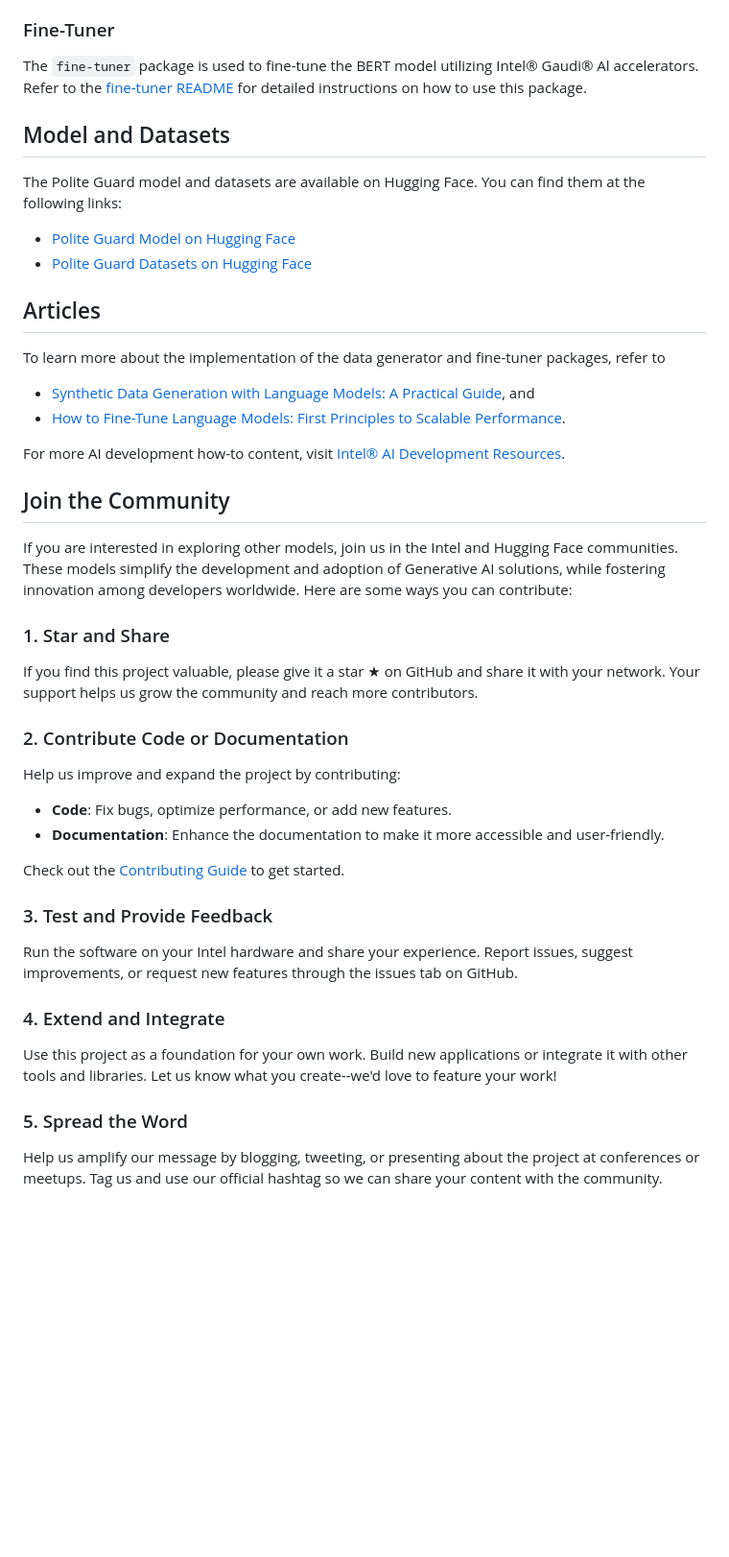
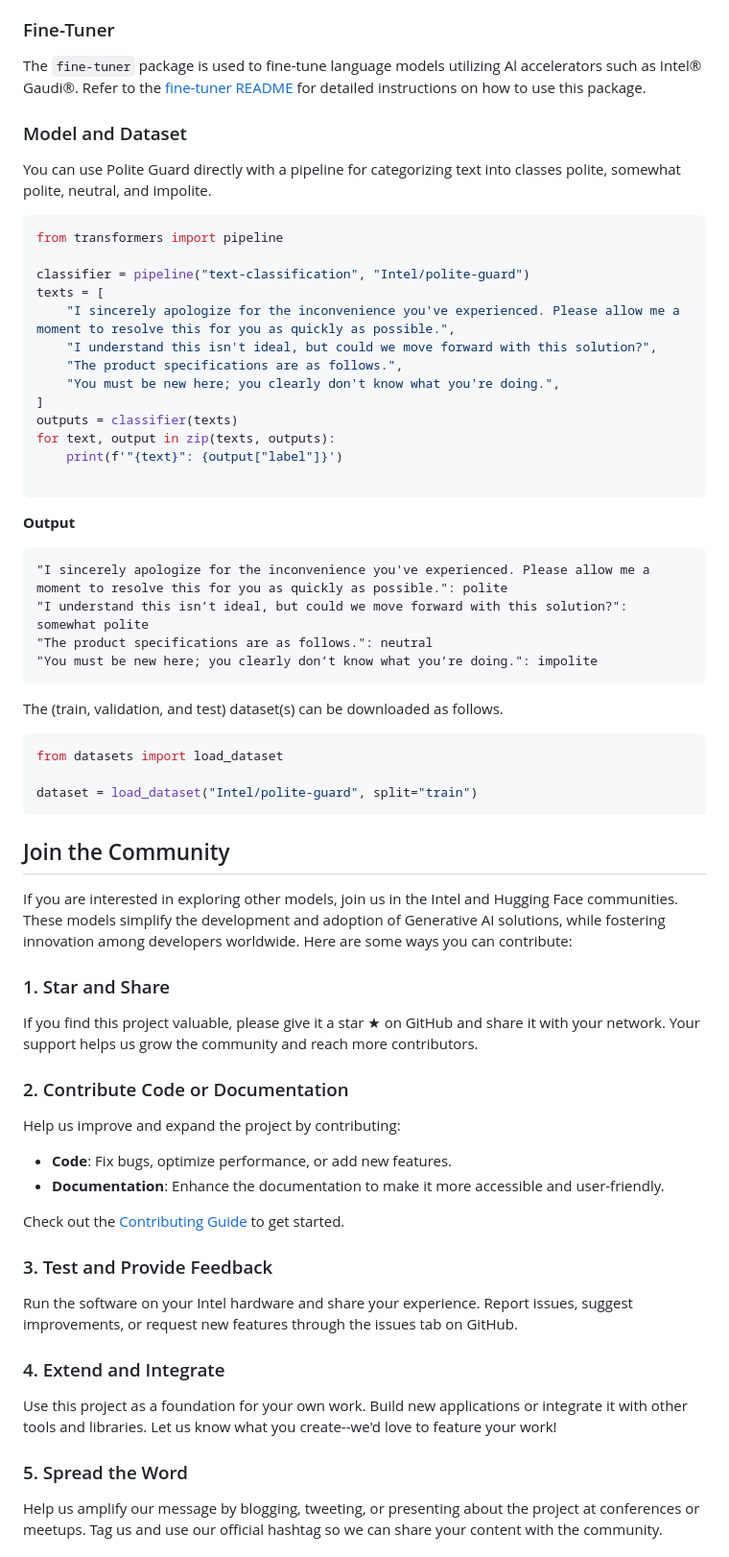
Before and after one commit to intel/polite-guard, a Markdown page: README.md, the part around the change printed below. Shown: that part at 96% size. GitHub-like rendering; blank space fills up the shorter version.

Commit message:
Add model and dataset usage examples

````diff
--- a/README.md
+++ b/README.md
@@ -62,31 +79,50 @@ The `data-generator` package is responsible for generating and synthetic dataset
 
 ### Fine-Tuner
 
-The `fine-tuner` package is used to fine-tune the BERT model utilizing Intel® Gaudi® Al accelerators. Refer to the [fine-tuner README](fine-tuner/README.md) for detailed instructions on how to use this package.
+The `fine-tuner` package is used to fine-tune language models utilizing Al accelerators such as Intel® Gaudi®. Refer to the [fine-tuner README](fine-tuner/README.md) for detailed instructions on how to use this package.
 
-## Model and Datasets
+### Model and Dataset
 
-The Polite Guard model and datasets are available on Hugging Face. You can find them at the following links:
+You can use Polite Guard directly with a pipeline for categorizing text into classes polite, somewhat polite, neutral, and impolite.
+```python
+from transformers import pipeline
 
-- [Polite Guard Model on Hugging Face](https://huggingface.co/Intel/polite-guard)
-- [Polite Guard Datasets on Hugging Face](https://huggingface.co/datasets/Intel/polite-guard)
+classifier = pipeline("text-classification", "Intel/polite-guard")
+texts = [
+    "I sincerely apologize for the inconvenience you've experienced. Please allow me a moment to resolve this for you as quickly as possible.",
+    "I understand this isn't ideal, but could we move forward with this solution?",
+    "The product specifications are as follows.",
+    "You must be new here; you clearly don't know what you're doing.",
+]
+outputs = classifier(texts)
+for text, output in zip(texts, outputs):
+    print(f'"{text}": {output["label"]}')
 
-## Articles
+```
+**Output**
+```text
+"I sincerely apologize for the inconvenience you've experienced. Please allow me a moment to resolve this for you as quickly as possible.": polite
+"I understand this isn’t ideal, but could we move forward with this solution?": somewhat polite
+"The product specifications are as follows.": neutral
+"You must be new here; you clearly don’t know what you’re doing.": impolite
+```
 
-To learn more about the implementation of the data generator and fine-tuner packages, refer to
+The (train, validation, and test) dataset(s) can be downloaded as follows.
+```python
+from datasets import load_dataset
 
-- [Synthetic Data Generation with Language Models: A Practical Guide](https://medium.com/p/0ff98eb226a1), and
-- [How to Fine-Tune Language Models: First Principles to Scalable Performance](https://medium.com/p/78f42b02f112).
+dataset = load_dataset("Intel/polite-guard", split="train")
+```
+## Join the Community
 
-For more AI development how-to content, visit [Intel® AI Development Resources](https://www.intel.com/content/www/us/en/developer/topic-technology/artificial-intelligence/overview.html).
-
-## Join the Community
 If you are interested in exploring other models, join us in the Intel and Hugging Face communities. These models simplify the development and adoption of Generative AI solutions, while fostering innovation among developers worldwide. Here are some ways you can contribute:
 
 ### 1. Star and Share
+
 If you find this project valuable, please give it a star ★ on GitHub and share it with your network. Your support helps us grow the community and reach more contributors.
 
 ### 2. Contribute Code or Documentation
+
 Help us improve and expand the project by contributing:
 - **Code**: Fix bugs, optimize performance, or add new features.
 - **Documentation**: Enhance the documentation to make it more accessible and user-friendly.
@@ -94,12 +130,15 @@ Help us improve and expand the project by contributing:
 Check out the [Contributing Guide](CONTRIBUTING.md) to get started.
 
 ### 3. Test and Provide Feedback
+
 Run the software on your Intel hardware and share your experience. Report issues, suggest improvements, or request new features through the issues tab on GitHub.
 
 ### 4. Extend and Integrate
+
 Use this project as a foundation for your own work. Build new applications or integrate it with other tools and libraries. Let us know what you create--we'd love to feature your work!
 
 ### 5. Spread the Word
+
 Help us amplify our message by blogging, tweeting, or presenting about the project at conferences or meetups. Tag us and use our official hashtag so we can share your content with the community.
 
 ## License
````
Also changed, not shown: other parts of README.md (+21 -4 lines).
